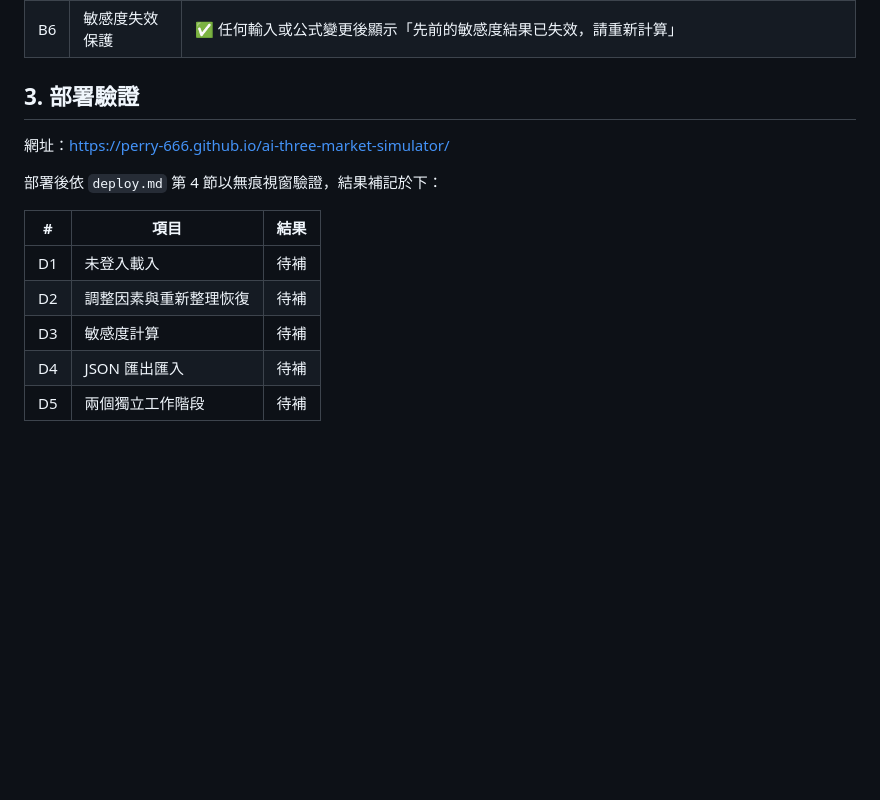
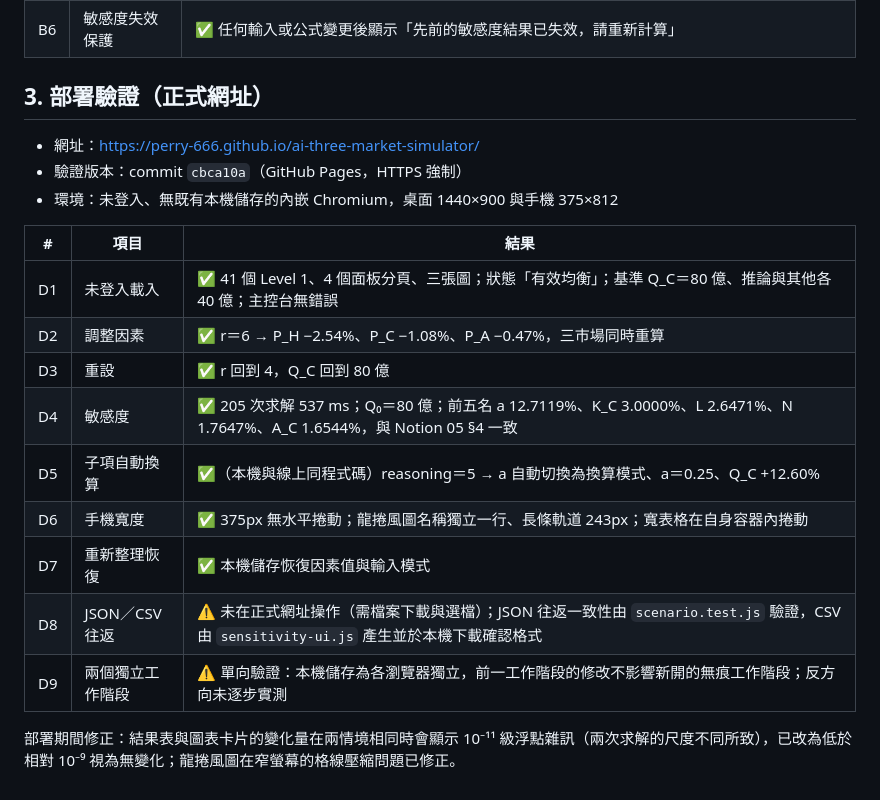
Before and after one commit to Perry-666/ai-three-market-simulator, a Markdown page: docs/test-report.md, the part around the change. Rendered like a GitHub page; blank space fills up the shorter version.

Commit message:
補記 2026-10-05 模型的正式網址部署驗證結果
Co-Authored-By: Claude Opus 5 <noreply@anthropic.com>

```diff
--- a/docs/test-report.md
+++ b/docs/test-report.md
@@ -45,16 +45,22 @@
 | B5 | 子項自動換算 | ✅ 將 reasoning 改為 5：自動把 a 切換為「由子項換算」並提示，a＝0.25，Q_C +12.60%（Notion 上限 +12.5954%） |
 | B6 | 敏感度失效保護 | ✅ 任何輸入或公式變更後顯示「先前的敏感度結果已失效，請重新計算」 |
 
-## 3. 部署驗證
+## 3. 部署驗證（正式網址）
 
-網址：https://perry-666.github.io/ai-three-market-simulator/
-
-部署後依 `deploy.md` 第 4 節以無痕視窗驗證，結果補記於下：
+- 網址：https://perry-666.github.io/ai-three-market-simulator/
+- 驗證版本：commit `cbca10a`（GitHub Pages，HTTPS 強制）
+- 環境：未登入、無既有本機儲存的內嵌 Chromium，桌面 1440×900 與手機 375×812
 
 | # | 項目 | 結果 |
 |---|---|---|
-| D1 | 未登入載入 | 待補 |
-| D2 | 調整因素與重新整理恢復 | 待補 |
-| D3 | 敏感度計算 | 待補 |
-| D4 | JSON 匯出匯入 | 待補 |
-| D5 | 兩個獨立工作階段 | 待補 |
+| D1 | 未登入載入 | ✅ 41 個 Level 1、4 個面板分頁、三張圖；狀態「有效均衡」；基準 Q_C＝80 億、推論與其他各 40 億；主控台無錯誤 |
+| D2 | 調整因素 | ✅ r＝6 → P_H −2.54%、P_C −1.08%、P_A −0.47%，三市場同時重算 |
+| D3 | 重設 | ✅ r 回到 4，Q_C 回到 80 億 |
+| D4 | 敏感度 | ✅ 205 次求解 537 ms；Q₀＝80 億；前五名 a 12.7119%、K_C 3.0000%、L 2.6471%、N 1.7647%、A_C 1.6544%，與 Notion 05 §4 一致 |
+| D5 | 子項自動換算 | ✅（本機與線上同程式碼）reasoning＝5 → a 自動切換為換算模式、a＝0.25、Q_C +12.60% |
+| D6 | 手機寬度 | ✅ 375px 無水平捲動；龍捲風圖名稱獨立一行、長條軌道 243px；寬表格在自身容器內捲動 |
+| D7 | 重新整理恢復 | ✅ 本機儲存恢復因素值與輸入模式 |
+| D8 | JSON／CSV 往返 | ⚠ 未在正式網址操作（需檔案下載與選檔）；JSON 往返一致性由 `scenario.test.js` 驗證，CSV 由 `sensitivity-ui.js` 產生並於本機下載確認格式 |
+| D9 | 兩個獨立工作階段 | ⚠ 單向驗證：本機儲存為各瀏覽器獨立，前一工作階段的修改不影響新開的無痕工作階段；反方向未逐步實測 |
+
+部署期間修正：結果表與圖表卡片的變化量在兩情境相同時會顯示 10⁻¹¹ 級浮點雜訊（兩次求解的尺度不同所致），已改為低於相對 10⁻⁹ 視為無變化；龍捲風圖在窄螢幕的格線壓縮問題已修正。
```
